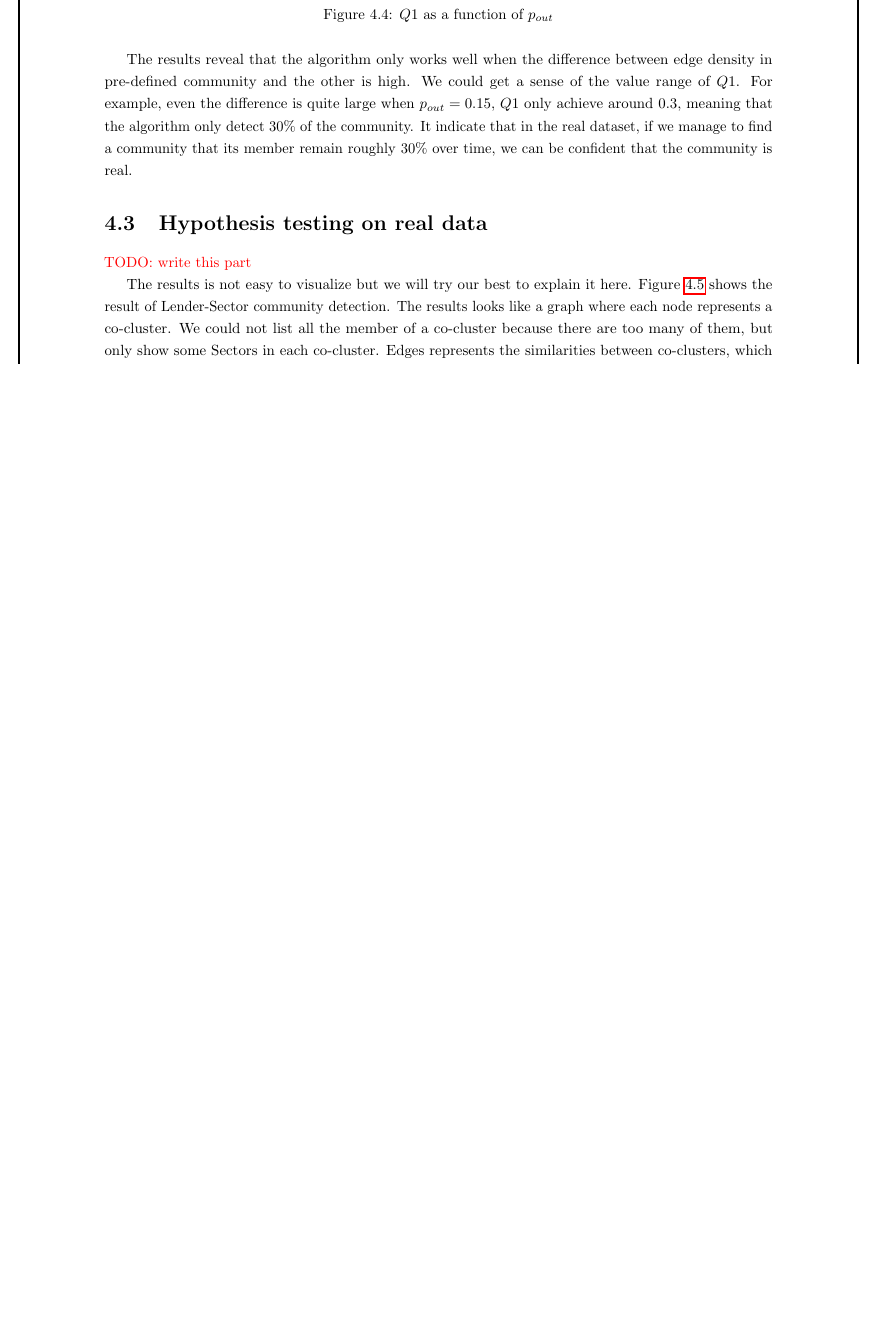
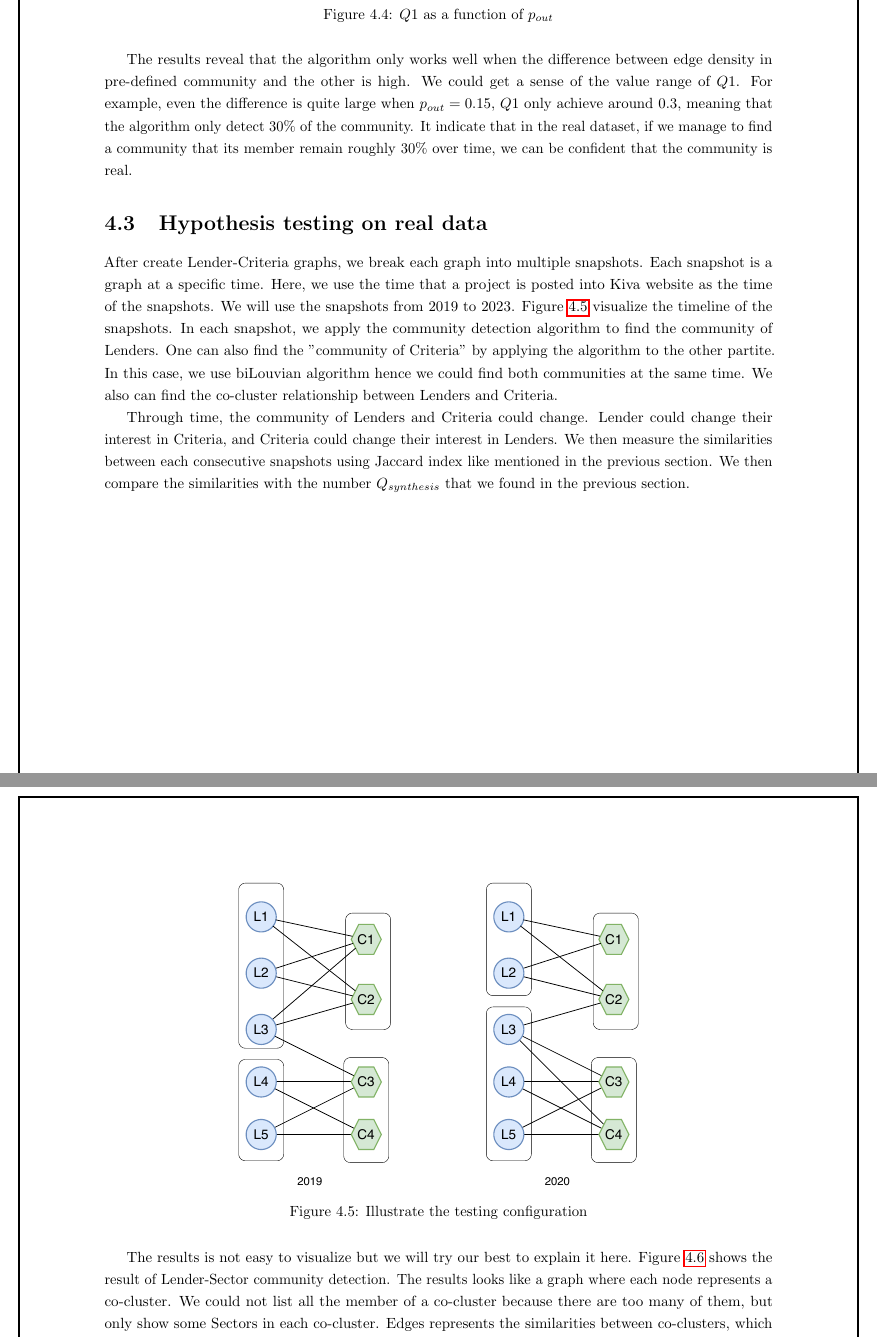
Before and after one commit to gameliee/kiva-writing, a LaTeX thesis (main.tex, which reads chap4/chap4.tex): part of page 36 of 59 before the commit and two parts of pages 36 and 37 of 60 after it, the two joined at a grey line, cut so that both start at the same text, the shorter picture padded with empty space. Compiled offline with pdfLaTeX.

Commit message:
chap4: fix missing part

```diff
--- a/chap4/chap4.tex
+++ b/chap4/chap4.tex
@@ -380,7 +380,29 @@ its member remain roughly $30\%$ over time, we can be confident that the communi
 \end{itemize}
 \end{comment}
 
-\todo{write this part}
+After create Lender-Criteria graphs, we break each graph into multiple snapshots.
+Each snapshot is a graph at a specific time.
+Here, we use the time that a project is posted into Kiva website as the time of the snapshots.
+We will use the snapshots from 2019 to 2023.
+Figure \ref{fig:testing_method} visualize the timeline of the snapshots.
+In each snapshot, we apply the community detection algorithm to find the community of Lenders.
+One can also find the "community of Criteria" by applying the algorithm to the other partite.
+In this case, we use biLouvian algorithm hence we could find both communities at the same time.
+We also can find the co-cluster relationship between Lenders and Criteria.
+
+Through time, the community of Lenders and Criteria could change.
+Lender could change their interest in Criteria,
+and Criteria could change their interest in Lenders.
+We then measure the similarities between each consecutive snapshots
+using Jaccard index like mentioned in the previous section.
+We then compare the similarities with the number $Q_{synthesis}$ that we found in the previous section.
+
+\begin{figure}[H]
+	\centering
+	\includegraphics[width=0.6\textwidth]{images/testing_method.pdf}
+	\caption{Illustrate the testing configuration}
+	\label{fig:testing_method}
+\end{figure}
 
 % \include{images/tikz/LCountry.tex}
 
```
Also changed, not shown: images/testing_method.pdf (added).
